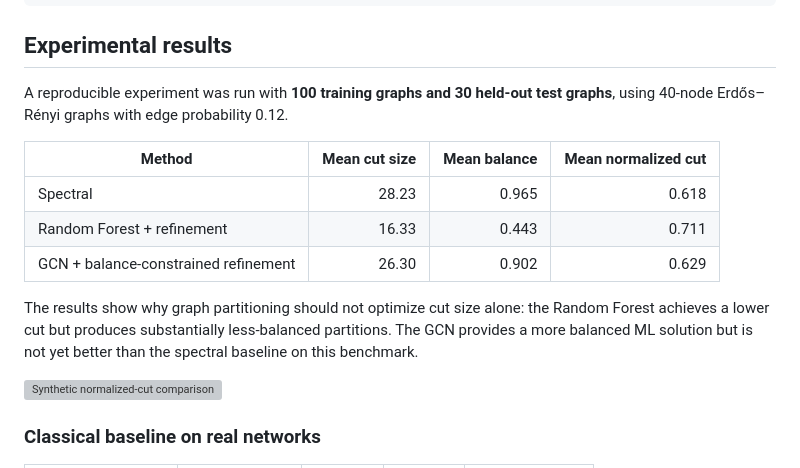
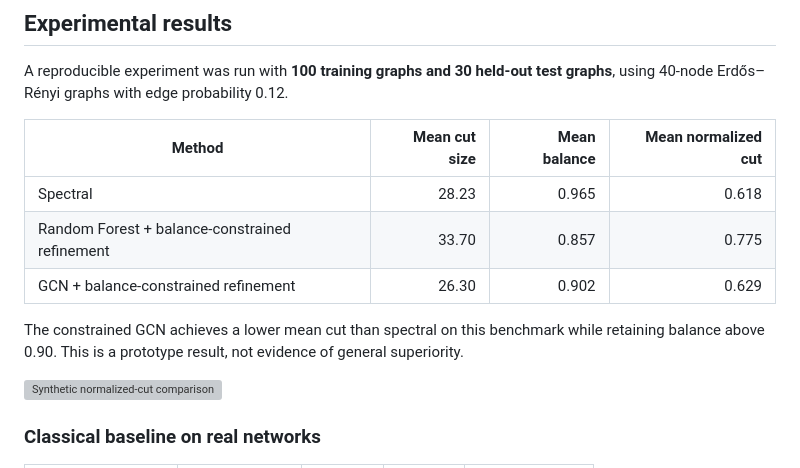
Before and after one commit to Siddhanth10/Graph_partitioning, a Markdown page: README.md, the part around the change. Rendered like a GitHub page; grey boxes are pictures that could not be loaded.

Commit message:
Correct constrained ML results in README

```diff
--- a/README.md
+++ b/README.md
@@ -130,10 +130,10 @@ A reproducible experiment was run with **100 training graphs and 30 held-out tes
 | Method | Mean cut size | Mean balance | Mean normalized cut |
 |---|---:|---:|---:|
 | Spectral | 28.23 | 0.965 | 0.618 |
-| Random Forest + refinement | 16.33 | 0.443 | 0.711 |
+| Random Forest + balance-constrained refinement | 33.70 | 0.857 | 0.775 |
 | GCN + balance-constrained refinement | 26.30 | 0.902 | 0.629 |
 
-The results show why graph partitioning should not optimize cut size alone: the Random Forest achieves a lower cut but produces substantially less-balanced partitions. The GCN provides a more balanced ML solution but is not yet better than the spectral baseline on this benchmark.
+The constrained GCN achieves a lower mean cut than spectral on this benchmark while retaining balance above 0.90. This is a prototype result, not evidence of general superiority.
 
 ![Synthetic normalized-cut comparison](results/synthetic_normalized_cut.svg)
 
```
